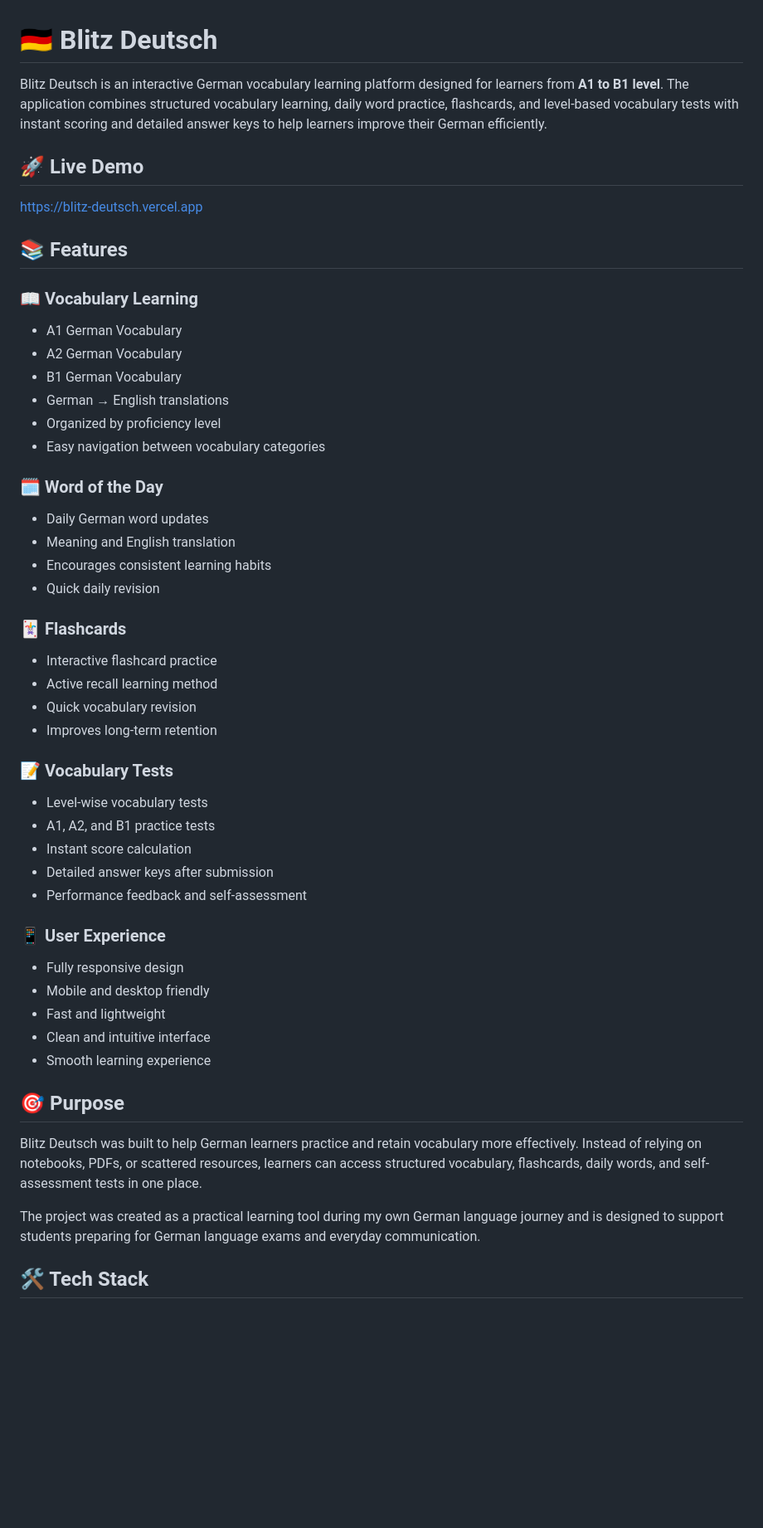
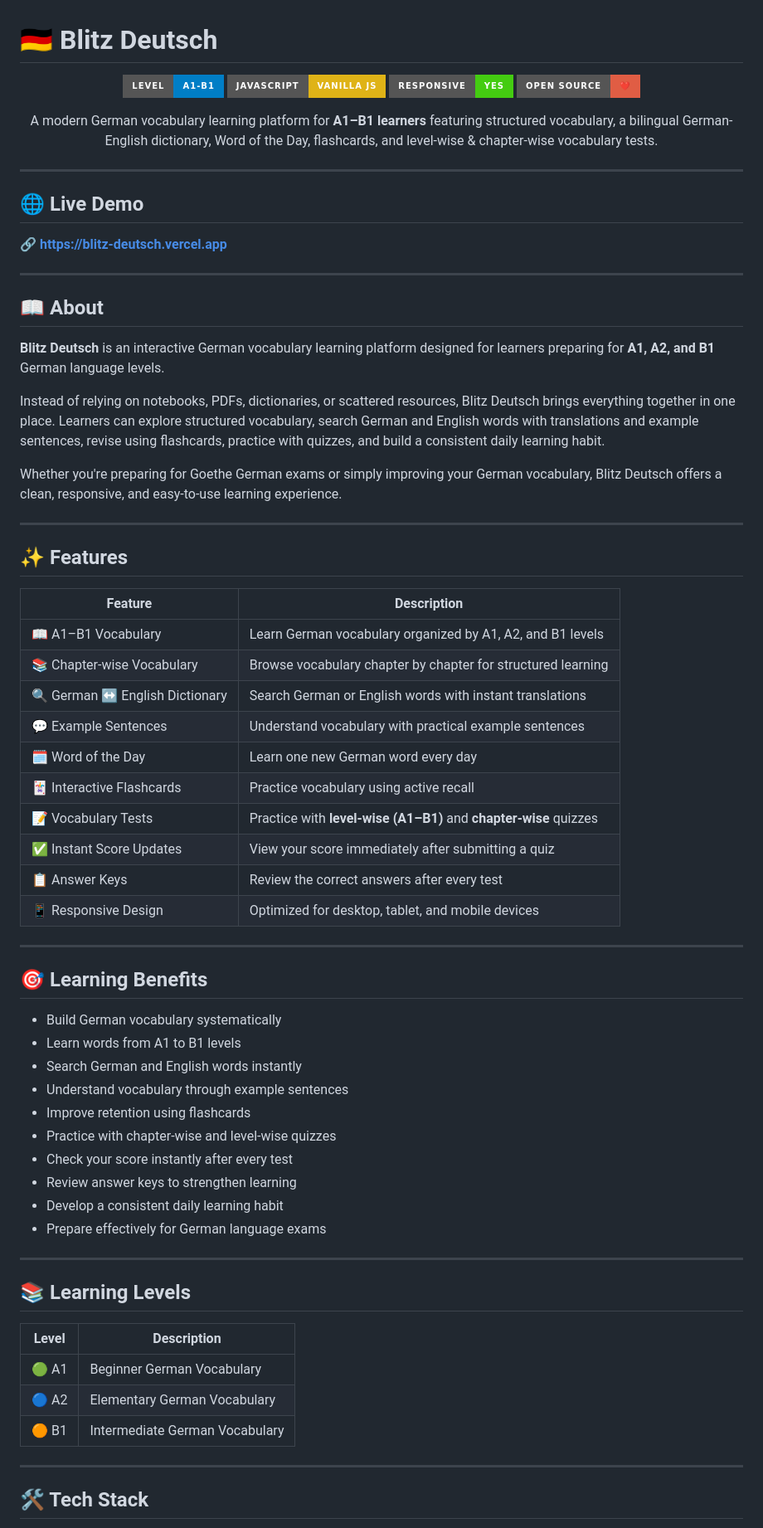
Before and after one commit to gadhwal-10/blitz-deutsch, a Markdown page: README.md, the part around one of its changes. Shown at 83% size. Drawn GitHub-style; badges without logos; blank space fills up the shorter version.

Commit message:
Revise README for clarity and additional details
Updated README.md to enhance project description, features, and installation instructions.

```diff
--- a/README.md
+++ b/README.md
@@ -1,52 +1,75 @@
 # 🇩🇪 Blitz Deutsch
 
-Blitz Deutsch is an interactive German vocabulary learning platform designed for learners from **A1 to B1 level**. The application combines structured vocabulary learning, daily word practice, flashcards, and level-based vocabulary tests with instant scoring and detailed answer keys to help learners improve their German efficiently.
+<p align="center">
+  <img src="https://img.shields.io/badge/Level-A1--B1-blue?style=for-the-badge" alt="Level">
+  <img src="https://img.shields.io/badge/JavaScript-Vanilla_JS-yellow?style=for-the-badge" alt="JavaScript">
+  <img src="https://img.shields.io/badge/Responsive-Yes-success?style=for-the-badge" alt="Responsive">
+  <img src="https://img.shields.io/badge/Open%20Source-❤️-red?style=for-the-badge" alt="Open Source">
+</p>
 
-## 🚀 Live Demo
+<p align="center">
+A modern German vocabulary learning platform for <b>A1–B1 learners</b> featuring structured vocabulary, a bilingual German-English dictionary, Word of the Day, flashcards, and level-wise & chapter-wise vocabulary tests.
+</p>
 
-https://blitz-deutsch.vercel.app
+---
 
-## 📚 Features
+## 🌐 Live Demo
 
-### 📖 Vocabulary Learning
-- A1 German Vocabulary
-- A2 German Vocabulary
-- B1 German Vocabulary
-- German → English translations
-- Organized by proficiency level
-- Easy navigation between vocabulary categories
+🔗 **https://blitz-deutsch.vercel.app**
 
-### 🗓️ Word of the Day
-- Daily German word updates
-- Meaning and English translation
-- Encourages consistent learning habits
-- Quick daily revision
+---
 
-### 🃏 Flashcards
-- Interactive flashcard practice
-- Active recall learning method
-- Quick vocabulary revision
-- Improves long-term retention
+## 📖 About
 
-### 📝 Vocabulary Tests
-- Level-wise vocabulary tests
-- A1, A2, and B1 practice tests
-- Instant score calculation
-- Detailed answer keys after submission
-- Performance feedback and self-assessment
+**Blitz Deutsch** is an interactive German vocabulary learning platform designed for learners preparing for **A1, A2, and B1** German language levels.
 
-### 📱 User Experience
-- Fully responsive design
-- Mobile and desktop friendly
-- Fast and lightweight
-- Clean and intuitive interface
-- Smooth learning experience
+Instead of relying on notebooks, PDFs, dictionaries, or scattered resources, Blitz Deutsch brings everything together in one place. Learners can explore structured vocabulary, search German and English words with translations and example sentences, revise using flashcards, practice with quizzes, and build a consistent daily learning habit.
 
-## 🎯 Purpose
+Whether you're preparing for Goethe German exams or simply improving your German vocabulary, Blitz Deutsch offers a clean, responsive, and easy-to-use learning experience.
 
-Blitz Deutsch was built to help German learners practice and retain vocabulary more effectively. Instead of relying on notebooks, PDFs, or scattered resources, learners can access structured vocabulary, flashcards, daily words, and self-assessment tests in one place.
+---
 
-The project was created as a practical learning tool during my own German language journey and is designed to support students preparing for German language exams and everyday communication.
+## ✨ Features
+
+| Feature | Description |
+|---------|-------------|
+| 📖 A1–B1 Vocabulary | Learn German vocabulary organized by A1, A2, and B1 levels |
+| 📚 Chapter-wise Vocabulary | Browse vocabulary chapter by chapter for structured learning |
+| 🔍 German ↔ English Dictionary | Search German or English words with instant translations |
+| 💬 Example Sentences | Understand vocabulary with practical example sentences |
+| 🗓️ Word of the Day | Learn one new German word every day |
+| 🃏 Interactive Flashcards | Practice vocabulary using active recall |
+| 📝 Vocabulary Tests | Practice with **level-wise (A1–B1)** and **chapter-wise** quizzes |
+| ✅ Instant Score Updates | View your score immediately after submitting a quiz |
+| 📋 Answer Keys | Review the correct answers after every test |
+| 📱 Responsive Design | Optimized for desktop, tablet, and mobile devices |
+
+---
+
+## 🎯 Learning Benefits
+
+- Build German vocabulary systematically
+- Learn words from A1 to B1 levels
+- Search German and English words instantly
+- Understand vocabulary through example sentences
+- Improve retention using flashcards
+- Practice with chapter-wise and level-wise quizzes
+- Check your score instantly after every test
+- Review answer keys to strengthen learning
+- Develop a consistent daily learning habit
+- Prepare effectively for German language exams
+
+---
+
+## 📚 Learning Levels
+
+| Level | Description |
+|------|-------------|
+| 🟢 A1 | Beginner German Vocabulary |
+| 🔵 A2 | Elementary German Vocabulary |
+| 🟠 B1 | Intermediate German Vocabulary |
+
+---
 
 ## 🛠️ Tech Stack
 
```
Also changed, not shown: other parts of README.md (+95 -34 lines).
